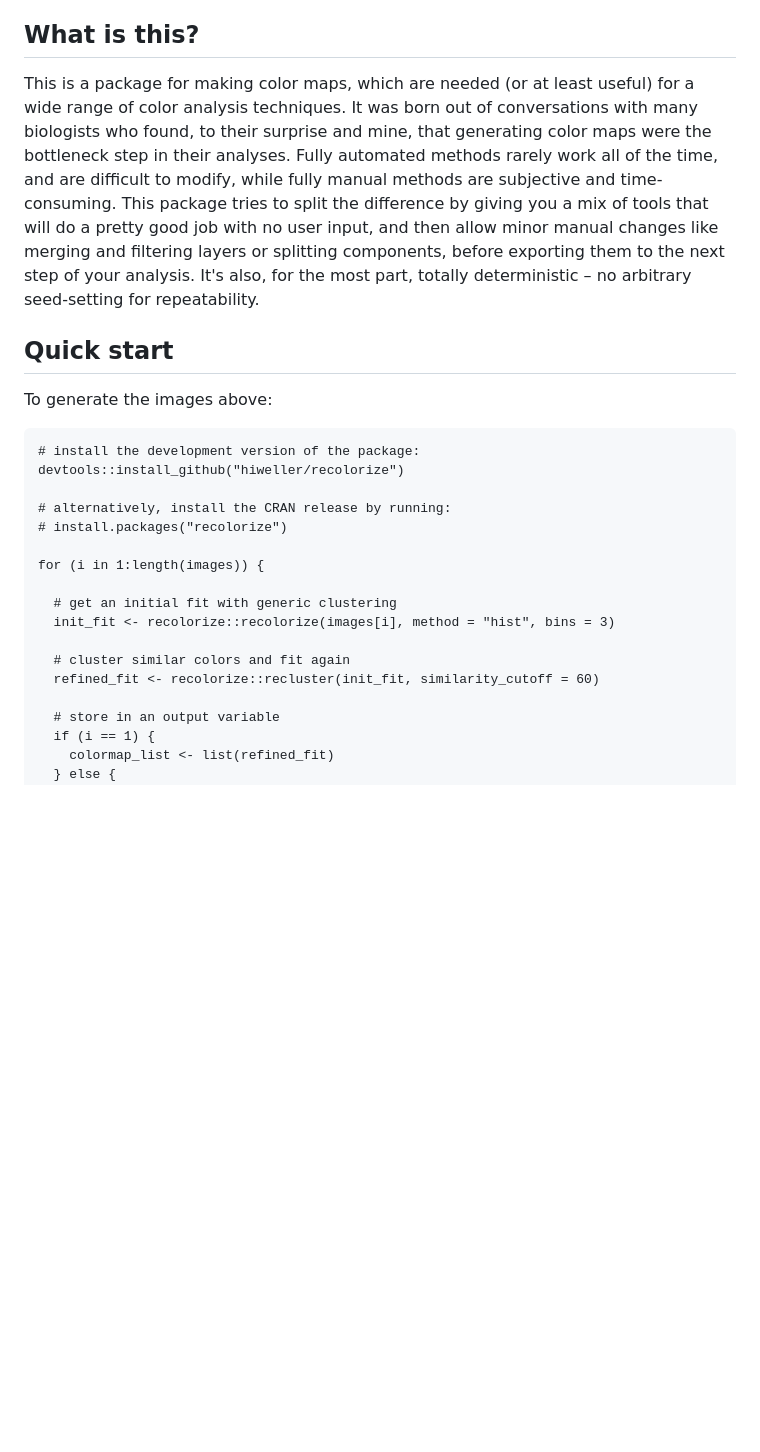
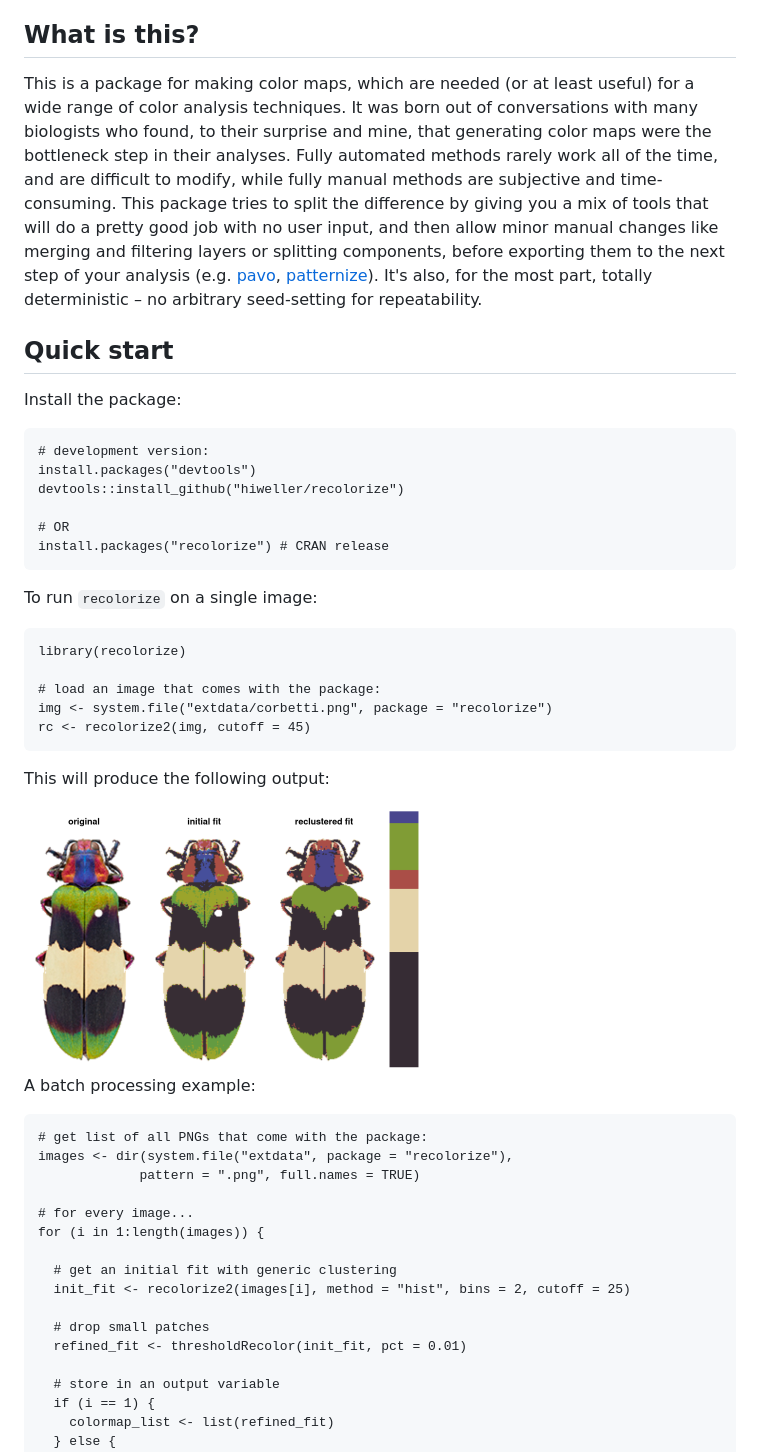
Before and after one commit to hiweller/recolorize, a Markdown page: README.md, the part around the change printed below. Rendered like a GitHub page; pictures changed too: man/figures/recolorize_corbetti.png (added); blank space fills up the shorter version.

Commit message:
updated README/pkgdown site

````diff
--- a/README.md
+++ b/README.md
@@ -9,25 +10,52 @@
 
 ## What is this?
 
-This is a package for making color maps, which are needed (or at least useful) for a wide range of color analysis techniques. It was born out of conversations with many biologists who found, to their surprise and mine, that generating color maps were the bottleneck step in their analyses. Fully automated methods rarely work all of the time, and are difficult to modify, while fully manual methods are subjective and time-consuming. This package tries to split the difference by giving you a mix of tools that will do a pretty good job with no user input, and then allow minor manual changes like merging and filtering layers or splitting components, before exporting them to the next step of your analysis. It's also, for the most part, totally deterministic – no arbitrary seed-setting for repeatability.
+This is a package for making color maps, which are needed (or at least useful) for a wide range of color analysis techniques. It was born out of conversations with many biologists who found, to their surprise and mine, that generating color maps were the bottleneck step in their analyses. Fully automated methods rarely work all of the time, and are difficult to modify, while fully manual methods are subjective and time-consuming. This package tries to split the difference by giving you a mix of tools that will do a pretty good job with no user input, and then allow minor manual changes like merging and filtering layers or splitting components, before exporting them to the next step of your analysis (e.g. [pavo](https://cran.r-project.org/package=pavo), [patternize](https://cran.r-project.org/package=patternize)). It's also, for the most part, totally deterministic – no arbitrary seed-setting for repeatability.
 
 ## Quick start
 
-To generate the images above:
+Install the package:
+
 ```{r}
-# install the development version of the package:
+# development version:
+install.packages("devtools")
 devtools::install_github("hiweller/recolorize")
 
-# alternatively, install the CRAN release by running:
-# install.packages("recolorize")
+# OR
+install.packages("recolorize") # CRAN release
+```
 
+To run `recolorize` on a single image:
+
+```{r}
+library(recolorize)
+
+# load an image that comes with the package:
+img <- system.file("extdata/corbetti.png", package = "recolorize")
+rc <- recolorize2(img, cutoff = 45)
+```
+
+This will produce the following output:
+
+<img src="man/figures/recolorize_corbetti.png" align="center" width="400" >
+
+
+
+A batch processing example:
+
+```{r}
+# get list of all PNGs that come with the package:
+images <- dir(system.file("extdata", package = "recolorize"),
+             pattern = ".png", full.names = TRUE)
+
+# for every image...
 for (i in 1:length(images)) {
 
   # get an initial fit with generic clustering
-  init_fit <- recolorize::recolorize(images[i], method = "hist", bins = 3)
+  init_fit <- recolorize2(images[i], method = "hist", bins = 2, cutoff = 25)
 
-  # cluster similar colors and fit again
-  refined_fit <- recolorize::recluster(init_fit, similarity_cutoff = 60)
+  # drop small patches
+  refined_fit <- thresholdRecolor(init_fit, pct = 0.01)
 
   # store in an output variable
   if (i == 1) {
````
Also changed, not shown: other parts of README.md (+9 -3 lines), man/figures/batch_processing.png (added), man/figures/recolorize_demo.png (added), 3 other files.
